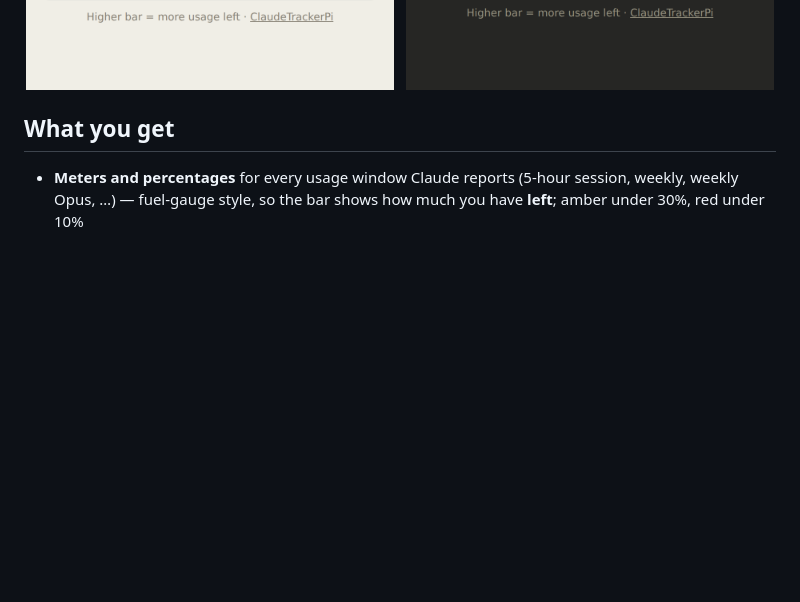
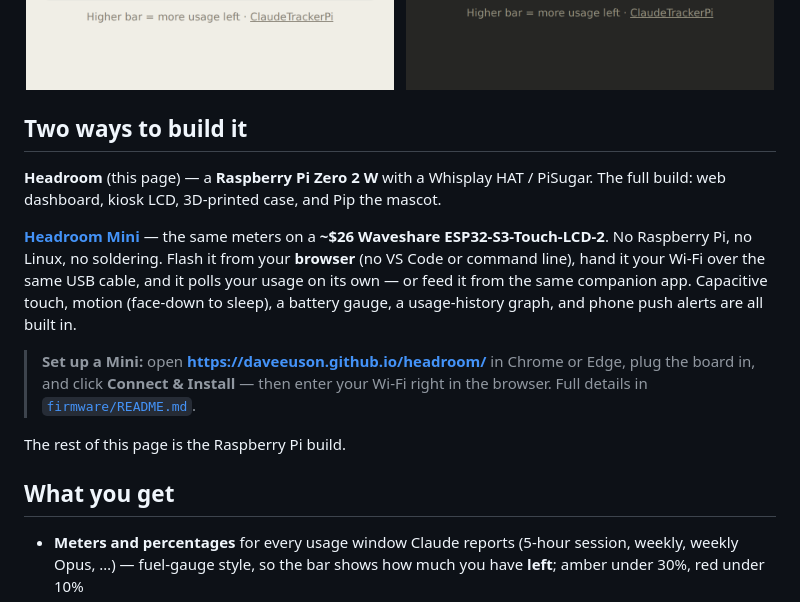
Before and after one commit to DaveEuson/headroom, a Markdown page: README.md, the part around the change. GitHub-like rendering; blank space fills up the shorter version.

Commit message:
README: add Headroom Mini section (two ways to build it)
Surface the ~$26 ESP32-S3 Mini build up top for repo visitors — browser
flasher link, Wi-Fi-over-USB, self-contained polling, and the built-in
touch/motion/battery/history/alerts — pointing at the setup page and
firmware/README.md. Frames the rest of the README as the Raspberry Pi build.

Co-Authored-By: Claude Fable 5 <noreply@anthropic.com>
Claude-Session: https://claude.ai/code/session_01QXLb7tKiL1U64pKbud6Y9g

```diff
--- a/README.md
+++ b/README.md
@@ -16,6 +16,26 @@ used right now — no terminal, no menubar, no estimating.
   &nbsp;
   <img src="docs/screenshots/night.png" width="380" alt="Night mode — dark Claude theme, Pip asleep">
 </p>
+
+## Two ways to build it
+
+**Headroom** (this page) — a **Raspberry Pi Zero 2 W** with a Whisplay HAT /
+PiSugar. The full build: web dashboard, kiosk LCD, 3D-printed case, and Pip the
+mascot.
+
+**[Headroom Mini](firmware/README.md)** — the same meters on a **~$26 Waveshare
+ESP32-S3-Touch-LCD-2**. No Raspberry Pi, no Linux, no soldering. Flash it from
+your **browser** (no VS Code or command line), hand it your Wi-Fi over the same
+USB cable, and it polls your usage on its own — or feed it from the same
+companion app. Capacitive touch, motion (face-down to sleep), a battery gauge,
+a usage-history graph, and phone push alerts are all built in.
+
+> **Set up a Mini:** open **https://daveeuson.github.io/headroom/** in Chrome or
+> Edge, plug the board in, and click **Connect &amp; Install** — then enter your
+> Wi-Fi right in the browser. Full details in
+> [`firmware/README.md`](firmware/README.md).
+
+The rest of this page is the Raspberry Pi build.
 
 ## What you get
 
```
